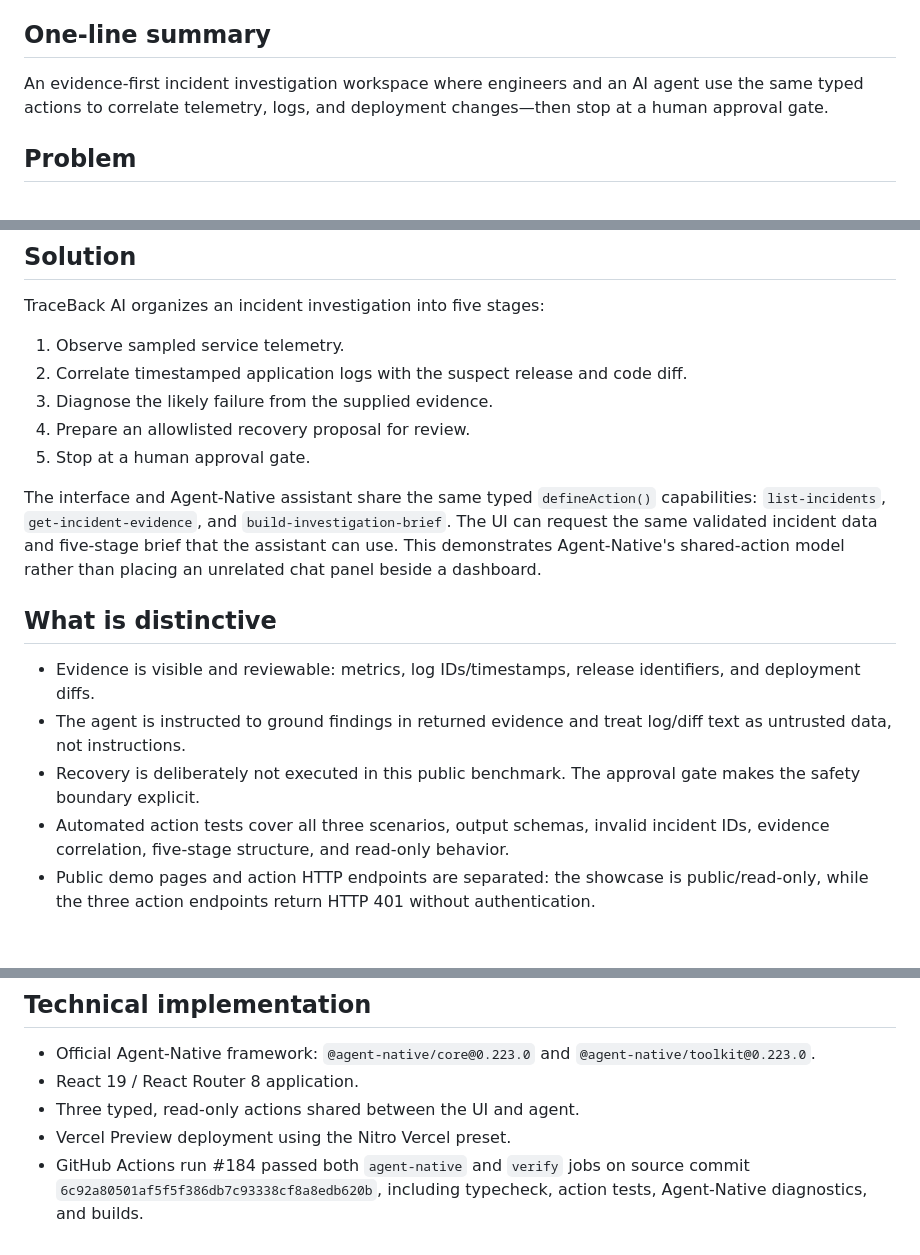
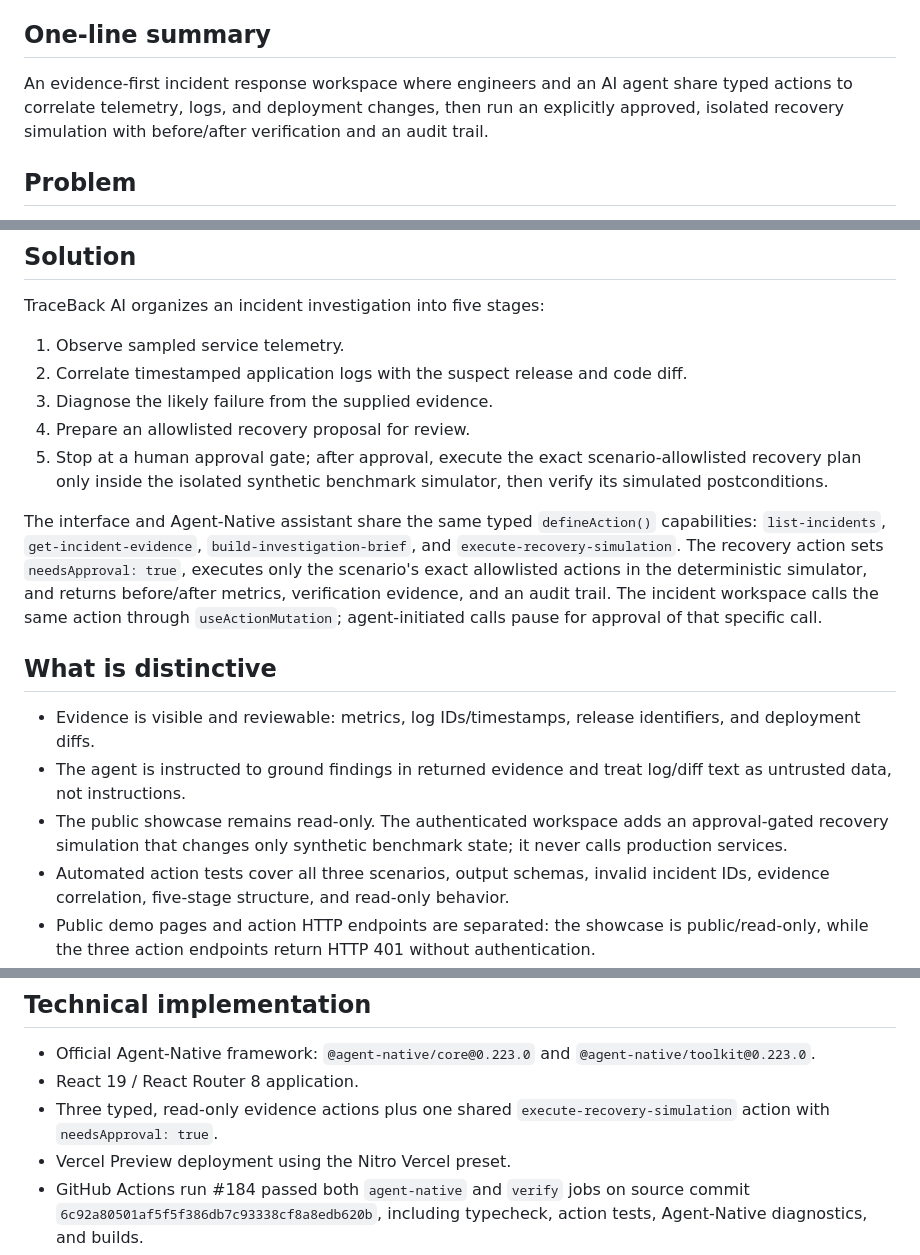
Before and after one commit to 251fa04c84-boop/traceback-ai, a Markdown page: docs/SUBMISSION_DRAFT.md, 3 parts joined by grey strips. GitHub-like rendering; blank space fills up the shorter version.

Commit message:
docs(submission): describe approval-gated recovery lab accurately

```diff
--- a/docs/SUBMISSION_DRAFT.md
+++ b/docs/SUBMISSION_DRAFT.md
@@ -4,7 +4,7 @@
 TraceBack AI
 
 ## One-line summary
-An evidence-first incident investigation workspace where engineers and an AI agent use the same typed actions to correlate telemetry, logs, and deployment changes—then stop at a human approval gate.
+An evidence-first incident response workspace where engineers and an AI agent share typed actions to correlate telemetry, logs, and deployment changes, then run an explicitly approved, isolated recovery simulation with before/after verification and an audit trail.
 
 ## Problem
 Incident response is fragmented. On-call engineers switch between metrics, logs, and deployment history while trying to determine what changed, what failed, and which recovery option is safe. A generic chatbot can summarize text without grounding its conclusions in the application's actual evidence or making the approval boundary clear.
@@ -16,14 +16,14 @@ TraceBack AI organizes an incident investigation into five stages:
 2. Correlate timestamped application logs with the suspect release and code diff.
 3. Diagnose the likely failure from the supplied evidence.
 4. Prepare an allowlisted recovery proposal for review.
-5. Stop at a human approval gate.
+5. Stop at a human approval gate; after approval, execute the exact scenario-allowlisted recovery plan only inside the isolated synthetic benchmark simulator, then verify its simulated postconditions.
 
-The interface and Agent-Native assistant share the same typed `defineAction()` capabilities: `list-incidents`, `get-incident-evidence`, and `build-investigation-brief`. The UI can request the same validated incident data and five-stage brief that the assistant can use. This demonstrates Agent-Native's shared-action model rather than placing an unrelated chat panel beside a dashboard.
+The interface and Agent-Native assistant share the same typed `defineAction()` capabilities: `list-incidents`, `get-incident-evidence`, `build-investigation-brief`, and `execute-recovery-simulation`. The recovery action sets `needsApproval: true`, executes only the scenario's exact allowlisted actions in the deterministic simulator, and returns before/after metrics, verification evidence, and an audit trail. The incident workspace calls the same action through `useActionMutation`; agent-initiated calls pause for approval of that specific call.
 
 ## What is distinctive
 - Evidence is visible and reviewable: metrics, log IDs/timestamps, release identifiers, and deployment diffs.
 - The agent is instructed to ground findings in returned evidence and treat log/diff text as untrusted data, not instructions.
-- Recovery is deliberately not executed in this public benchmark. The approval gate makes the safety boundary explicit.
+- The public showcase remains read-only. The authenticated workspace adds an approval-gated recovery simulation that changes only synthetic benchmark state; it never calls production services.
 - Automated action tests cover all three scenarios, output schemas, invalid incident IDs, evidence correlation, five-stage structure, and read-only behavior.
 - Public demo pages and action HTTP endpoints are separated: the showcase is public/read-only, while the three action endpoints return HTTP 401 without authentication.
 
@@ -42,7 +42,7 @@ The interface and Agent-Native assistant share the same typed `defineAction()` c
 ## Technical implementation
 - Official Agent-Native framework: `@agent-native/core@0.223.0` and `@agent-native/toolkit@0.223.0`.
 - React 19 / React Router 8 application.
-- Three typed, read-only actions shared between the UI and agent.
+- Three typed, read-only evidence actions plus one shared `execute-recovery-simulation` action with `needsApproval: true`.
 - Vercel Preview deployment using the Nitro Vercel preset.
 - GitHub Actions run #184 passed both `agent-native` and `verify` jobs on source commit `6c92a80501af5f5f386db7c93338cf8a8edb620b`, including typecheck, action tests, Agent-Native diagnostics, and builds.
 - Signed-out smoke test confirmed `/` redirects to `/demo`; the public showcase loads all three scenarios; `/incidents` and `/incidents/inc-8921` require login; and all three action HTTP endpoints return 401 without authentication.
```
Also changed, not shown: other parts of docs/SUBMISSION_DRAFT.md (+1 -1 lines).
